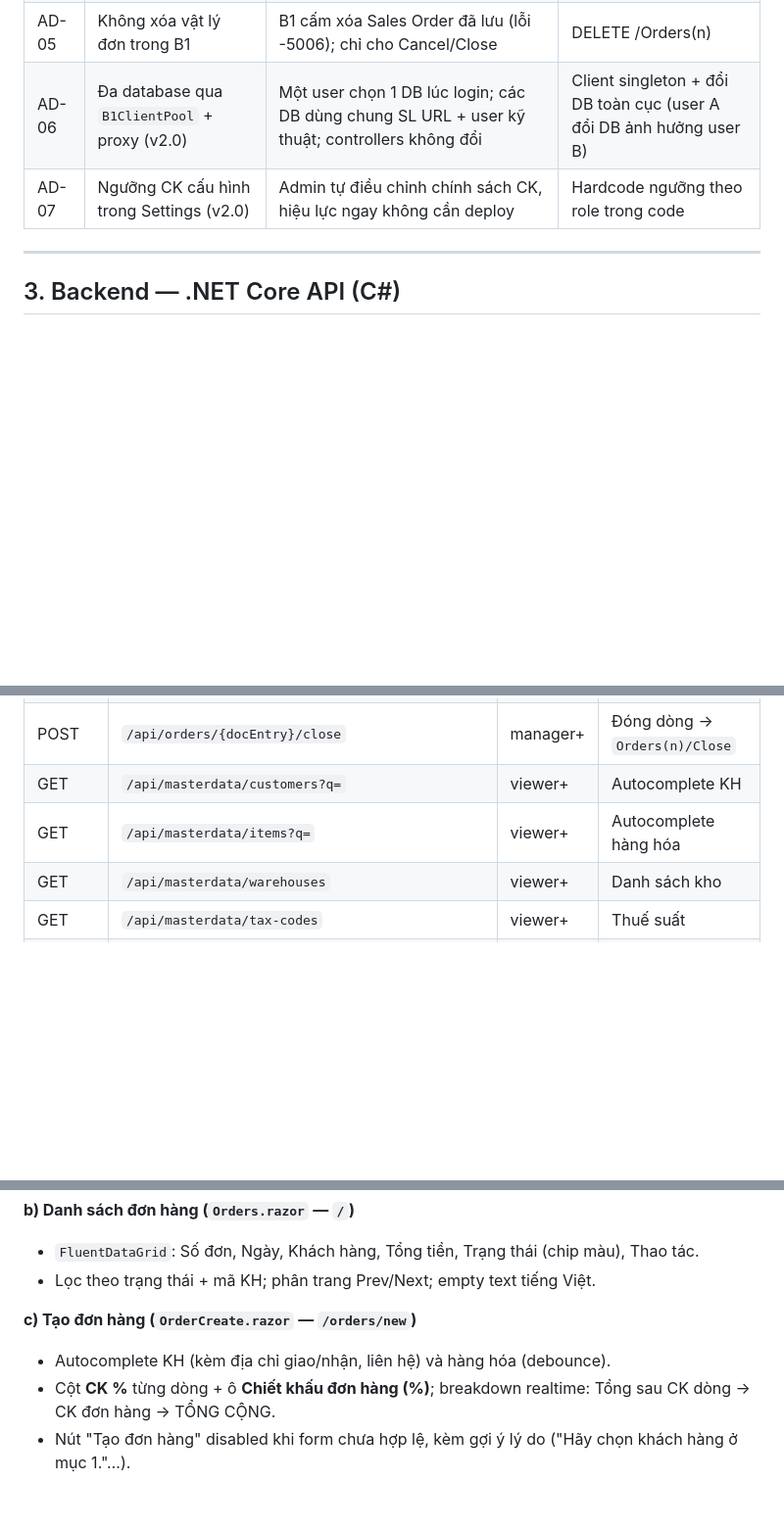
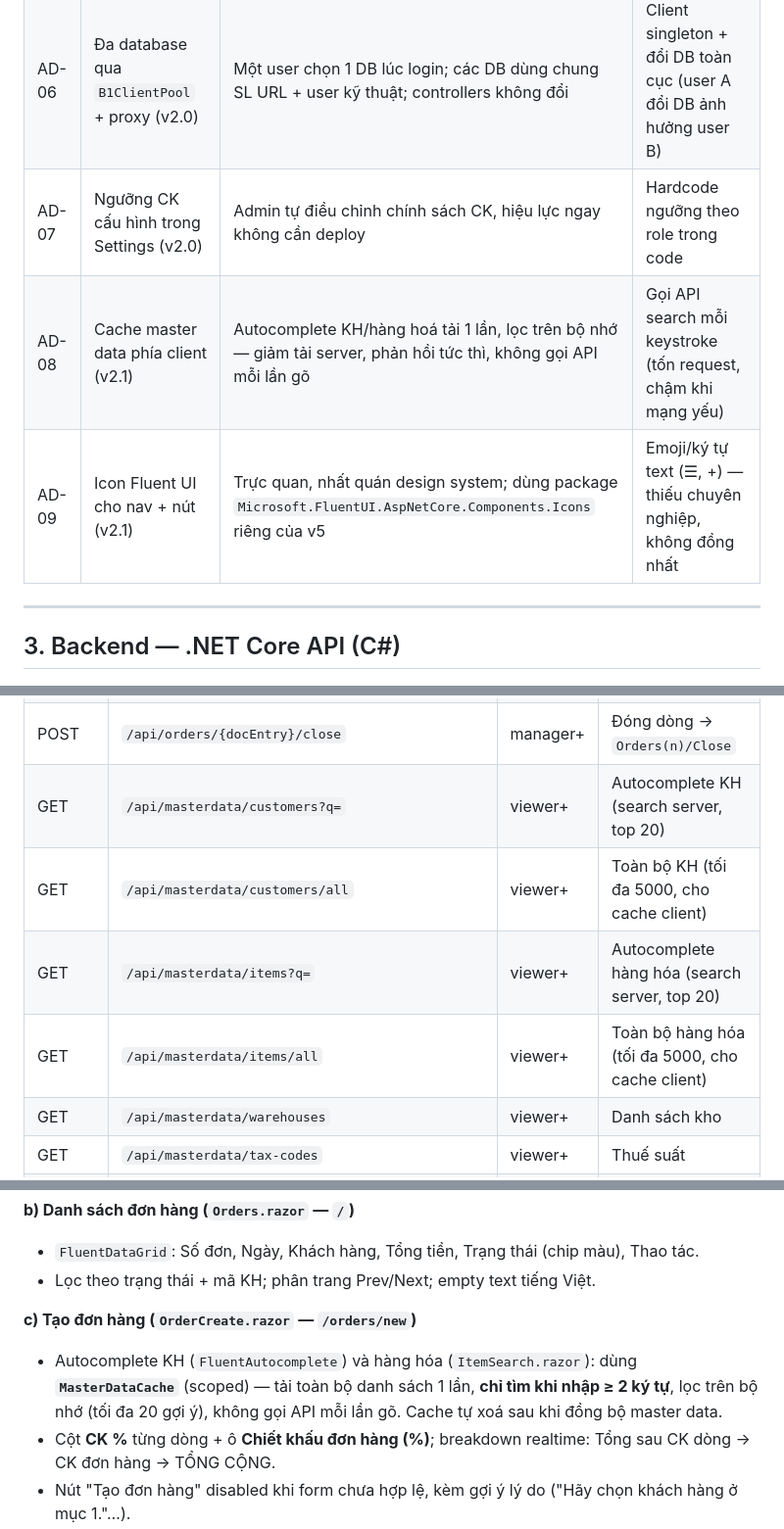
Before and after one commit to trantrai/sap-b1-sales-blazor, a Markdown page: docs/thiet-ke-giai-phap.md, 3 parts joined by grey strips. Shown at 98% size. GitHub-like rendering; blank space fills up the shorter version.

```diff
--- a/docs/thiet-ke-giai-phap.md
+++ b/docs/thiet-ke-giai-phap.md
@@ -103,6 +103,8 @@ Controllers giữ nguyên DI `IB1Client`, không cần sửa khi thêm database
 | AD-05 | Không xóa vật lý đơn trong B1 | B1 cấm xóa Sales Order đã lưu (lỗi -5006); chỉ cho Cancel/Close | DELETE /Orders(n) |
 | AD-06 | Đa database qua `B1ClientPool` + proxy (v2.0) | Một user chọn 1 DB lúc login; các DB dùng chung SL URL + user kỹ thuật; controllers không đổi | Client singleton + đổi DB toàn cục (user A đổi DB ảnh hưởng user B) |
 | AD-07 | Ngưỡng CK cấu hình trong Settings (v2.0) | Admin tự điều chỉnh chính sách CK, hiệu lực ngay không cần deploy | Hardcode ngưỡng theo role trong code |
+| AD-08 | Cache master data phía client (v2.1) | Autocomplete KH/hàng hoá tải 1 lần, lọc trên bộ nhớ — giảm tải server, phản hồi tức thì, không gọi API mỗi lần gõ | Gọi API search mỗi keystroke (tốn request, chậm khi mạng yếu) |
+| AD-09 | Icon Fluent UI cho nav + nút (v2.1) | Trực quan, nhất quán design system; dùng package `Microsoft.FluentUI.AspNetCore.Components.Icons` riêng của v5 | Emoji/ký tự text (☰, +) — thiếu chuyên nghiệp, không đồng nhất |
 
 ---
 
@@ -145,8 +147,10 @@ sap-b1-sales-blazor/
 | PUT | `/api/orders/{docEntry}` | sales+ | Sửa đơn (ghi chú…; validate CK) |
 | POST | `/api/orders/{docEntry}/cancel` | manager+ | Hủy đơn → `Orders(n)/Cancel` |
 | POST | `/api/orders/{docEntry}/close` | manager+ | Đóng dòng → `Orders(n)/Close` |
-| GET | `/api/masterdata/customers?q=` | viewer+ | Autocomplete KH |
-| GET | `/api/masterdata/items?q=` | viewer+ | Autocomplete hàng hóa |
+| GET | `/api/masterdata/customers?q=` | viewer+ | Autocomplete KH (search server, top 20) |
+| GET | `/api/masterdata/customers/all` | viewer+ | Toàn bộ KH (tối đa 5000, cho cache client) |
+| GET | `/api/masterdata/items?q=` | viewer+ | Autocomplete hàng hóa (search server, top 20) |
+| GET | `/api/masterdata/items/all` | viewer+ | Toàn bộ hàng hóa (tối đa 5000, cho cache client) |
 | GET | `/api/masterdata/warehouses` | viewer+ | Danh sách kho |
 | GET | `/api/masterdata/tax-codes` | viewer+ | Thuế suất |
 | GET | `/api/masterdata/payment-terms` | viewer+ | Điều khoản thanh toán |
@@ -340,7 +376,9 @@ SalesWeb.Client/
 - Lọc theo trạng thái + mã KH; phân trang Prev/Next; empty text tiếng Việt.
 
 **c) Tạo đơn hàng (`OrderCreate.razor` — `/orders/new`)**
-- Autocomplete KH (kèm địa chỉ giao/nhận, liên hệ) và hàng hóa (debounce).
+- Autocomplete KH (`FluentAutocomplete`) và hàng hóa (`ItemSearch.razor`): dùng **`MasterDataCache`**
+  (scoped) — tải toàn bộ danh sách 1 lần, **chỉ tìm khi nhập ≥ 2 ký tự**, lọc trên bộ nhớ
+  (tối đa 20 gợi ý), không gọi API mỗi lần gõ. Cache tự xoá sau khi đồng bộ master data.
 - Cột **CK %** từng dòng + ô **Chiết khấu đơn hàng (%)**; breakdown realtime:
   Tổng sau CK dòng → CK đơn hàng → TỔNG CỘNG.
 - Nút "Tạo đơn hàng" disabled khi form chưa hợp lệ, kèm gợi ý lý do
```
Also changed, not shown: other parts of docs/thiet-ke-giai-phap.md (+33 -0 lines), docs/api-payload-chi-tiet.md (+25 -2 lines), docs/man-hinh-su-kien-api.md (+13 -11 lines).
